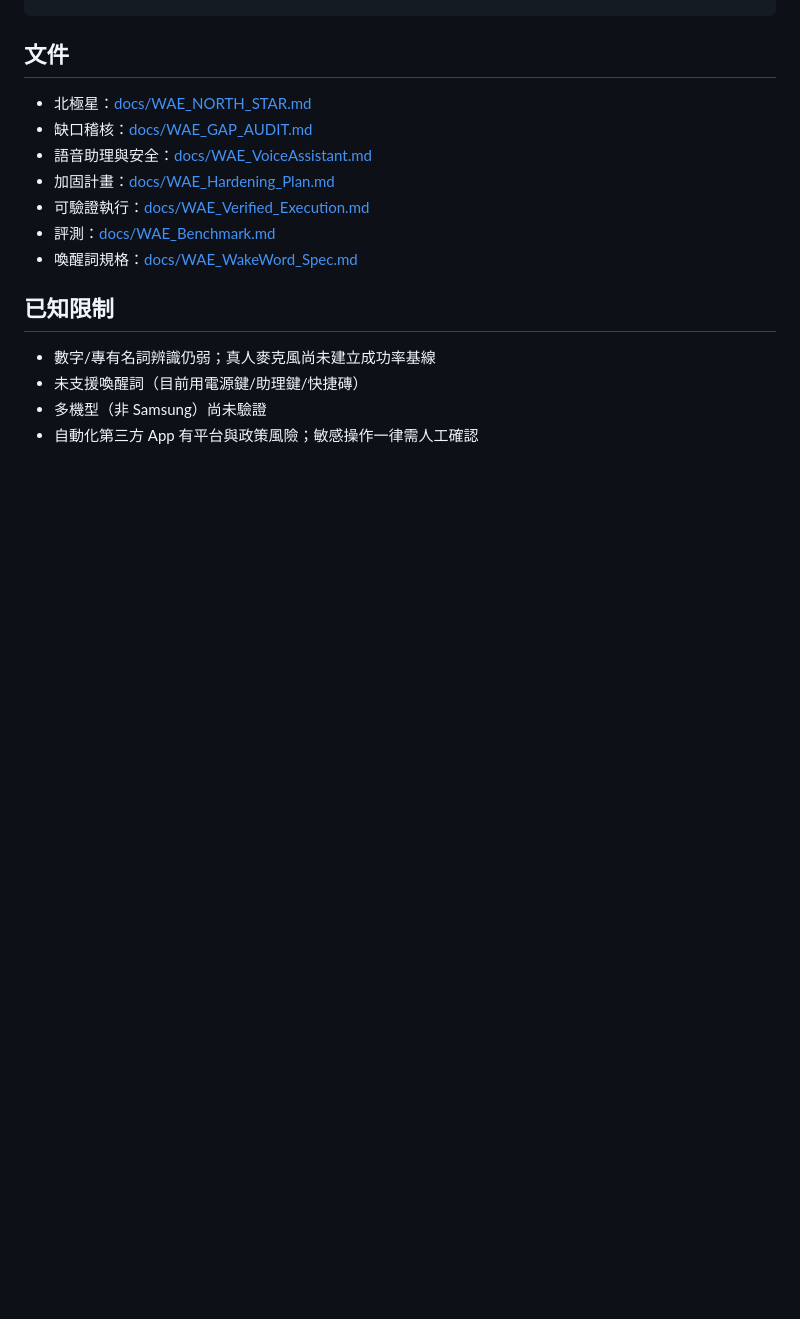
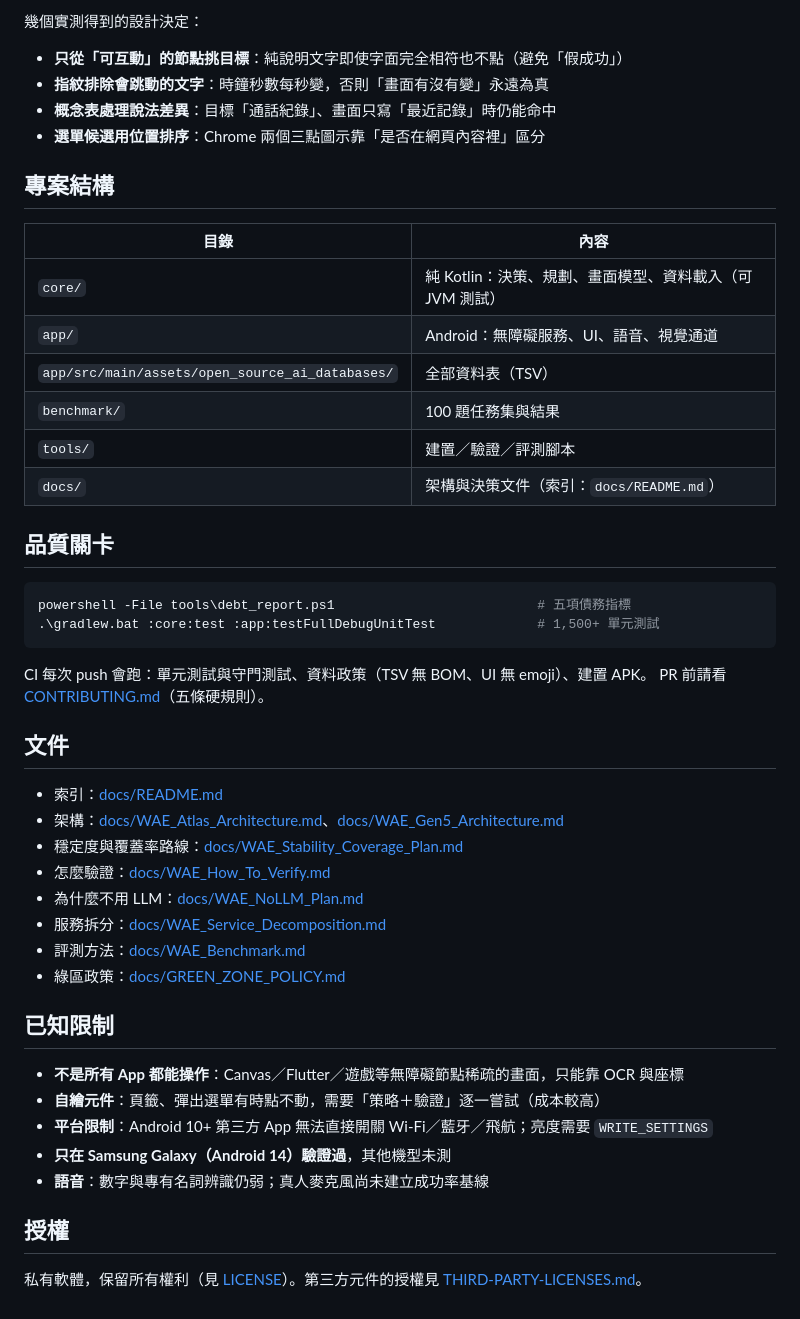
Before and after one commit to AXIIIlll/wae-agent, a Markdown page: README.md, the part around one of its changes. GitHub-like rendering; blank space fills up the shorter version.

````diff
--- a/README.md
+++ b/README.md
@@ -36,16 +68,51 @@ adb shell cmd role add-role-holder android.app.role.ASSISTANT com.wae.agent
+幾個實測得到的設計決定：
+
+- **只從「可互動」的節點挑目標**：純說明文字即使字面完全相符也不點（避免「假成功」）
+- **指紋排除會跳動的文字**：時鐘秒數每秒變，否則「畫面有沒有變」永遠為真
+- **概念表處理說法差異**：目標「通話紀錄」、畫面只寫「最近記錄」時仍能命中
+- **選單候選用位置排序**：Chrome 兩個三點圖示靠「是否在網頁內容裡」區分
+
+## 專案結構
+
+| 目錄 | 內容 |
+|---|---|
+| `core/` | 純 Kotlin：決策、規劃、畫面模型、資料載入（可 JVM 測試） |
+| `app/` | Android：無障礙服務、UI、語音、視覺通道 |
+| `app/src/main/assets/open_source_ai_databases/` | 全部資料表（TSV） |
+| `benchmark/` | 100 題任務集與結果 |
+| `tools/` | 建置／驗證／評測腳本 |
+| `docs/` | 架構與決策文件（索引：`docs/README.md`） |
+
+## 品質關卡
+
+```powershell
+powershell -File tools\debt_report.ps1                          # 五項債務指標
+.\gradlew.bat :core:test :app:testFullDebugUnitTest             # 1,500+ 單元測試
+```
+
+CI 每次 push 會跑：單元測試與守門測試、資料政策（TSV 無 BOM、UI 無 emoji）、建置 APK。
+PR 前請看 [CONTRIBUTING.md](CONTRIBUTING.md)（五條硬規則）。
+
 ## 文件
 
-- 北極星：[docs/WAE_NORTH_STAR.md](docs/WAE_NORTH_STAR.md)
-- 缺口稽核：[docs/WAE_GAP_AUDIT.md](docs/WAE_GAP_AUDIT.md)
-- 語音助理與安全：[docs/WAE_VoiceAssistant.md](docs/WAE_VoiceAssistant.md)
-- 加固計畫：[docs/WAE_Hardening_Plan.md](docs/WAE_Hardening_Plan.md)
-- 可驗證執行：[docs/WAE_Verified_Execution.md](docs/WAE_Verified_Execution.md)
-- 評測：[docs/WAE_Benchmark.md](docs/WAE_Benchmark.md)
-- 喚醒詞規格：[docs/WAE_WakeWord_Spec.md](docs/WAE_WakeWord_Spec.md)
+- 索引：[docs/README.md](docs/README.md)
+- 架構：[docs/WAE_Atlas_Architecture.md](docs/WAE_Atlas_Architecture.md)、[docs/WAE_Gen5_Architecture.md](docs/WAE_Gen5_Architecture.md)
+- 穩定度與覆蓋率路線：[docs/WAE_Stability_Coverage_Plan.md](docs/WAE_Stability_Coverage_Plan.md)
+- 怎麼驗證：[docs/WAE_How_To_Verify.md](docs/WAE_How_To_Verify.md)
+- 為什麼不用 LLM：[docs/WAE_NoLLM_Plan.md](docs/WAE_NoLLM_Plan.md)
+- 服務拆分：[docs/WAE_Service_Decomposition.md](docs/WAE_Service_Decomposition.md)
+- 評測方法：[docs/WAE_Benchmark.md](docs/WAE_Benchmark.md)
+- 綠區政策：[docs/GREEN_ZONE_POLICY.md](docs/GREEN_ZONE_POLICY.md)
 
 ## 已知限制
 
-- 數字/專有名詞辨識仍弱；真人麥克風尚未建立成功率基線
-- 未支援喚醒詞（目前用電源鍵/助理鍵/快捷磚）
-- 多機型（非 Samsung）尚未驗證
-- 自動化第三方 App 有平台與政策風險；敏感操作一律需人工確認
+- **不是所有 App 都能操作**：Canvas／Flutter／遊戲等無障礙節點稀疏的畫面，只能靠 OCR 與座標
+- **自繪元件**：頁籤、彈出選單有時點不動，需要「策略＋驗證」逐一嘗試（成本較高）
+- **平台限制**：Android 10+ 第三方 App 無法直接開關 Wi-Fi／藍牙／飛航；亮度需要 `WRITE_SETTINGS`
+- **只在 Samsung Galaxy（Android 14）驗證過**，其他機型未測
+- **語音**：數字與專有名詞辨識仍弱；真人麥克風尚未建立成功率基線
+
+## 授權
+
+私有軟體，保留所有權利（見 [LICENSE](LICENSE)）。第三方元件的授權見
+[THIRD-PARTY-LICENSES.md](THIRD-PARTY-LICENSES.md)。
````
Also changed, not shown: other parts of README.md (+53 -21 lines), docs/images/home.png (added), docs/images/settings.png (added), 1 other file.
